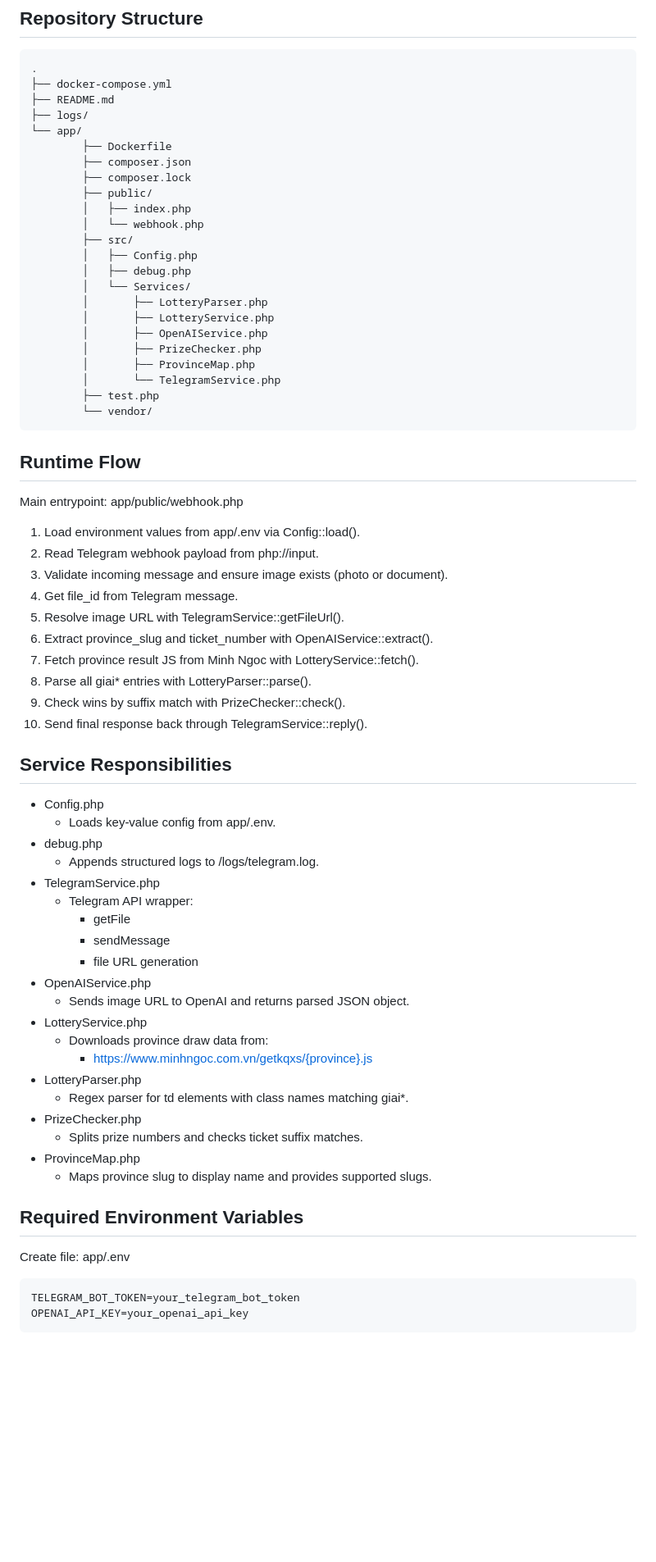
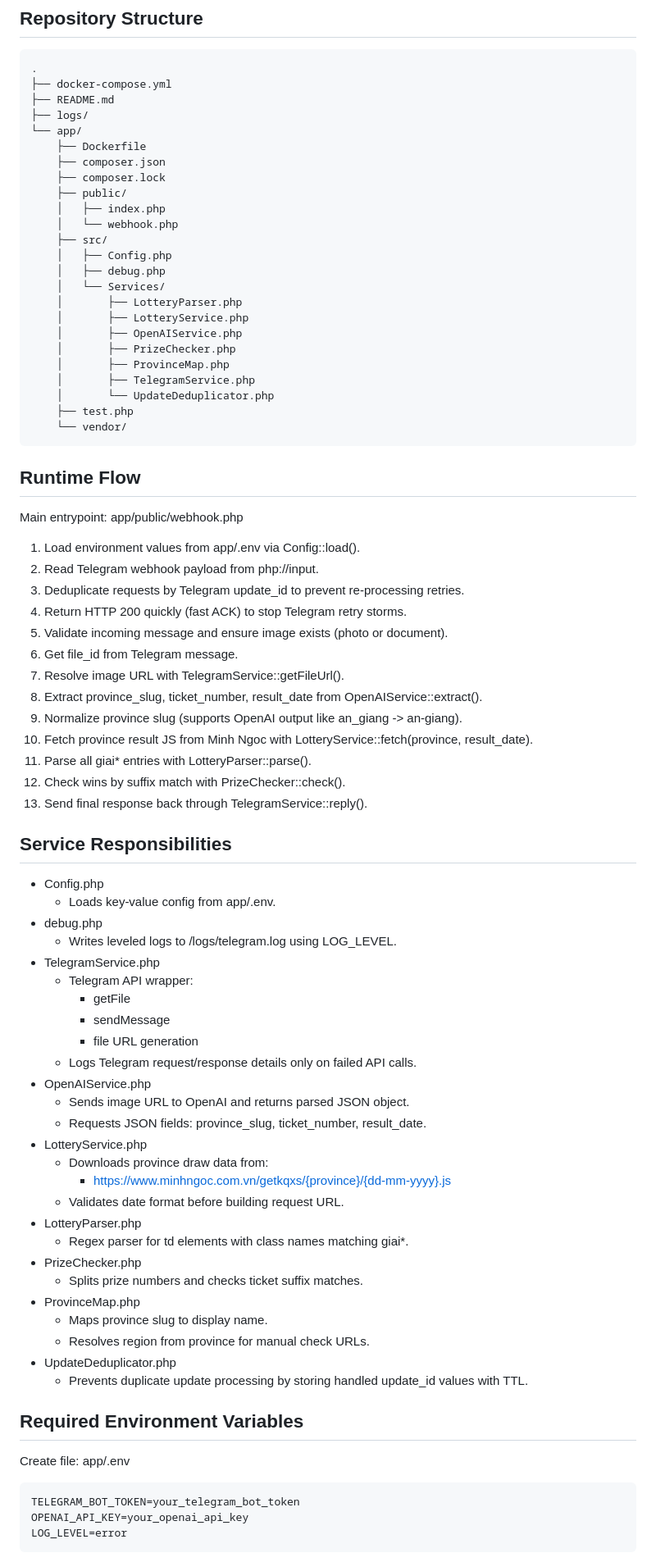
Before and after one commit to lammatrac/vietnam-lottery-results-telegram-bot-checker, a Markdown page: README.md, the part around one of its changes. Shown at 82% size. Rendered like a GitHub page; blank space fills up the shorter version.

````diff
--- a/README.md
+++ b/README.md
@@ -30,24 +32,25 @@ Telegram bot backend that reads Vietnam lottery ticket images, extracts ticket i
 ├── README.md
 ├── logs/
 └── app/
-		├── Dockerfile
-		├── composer.json
-		├── composer.lock
-		├── public/
-		│   ├── index.php
-		│   └── webhook.php
-		├── src/
-		│   ├── Config.php
-		│   ├── debug.php
-		│   └── Services/
-		│       ├── LotteryParser.php
-		│       ├── LotteryService.php
-		│       ├── OpenAIService.php
-		│       ├── PrizeChecker.php
-		│       ├── ProvinceMap.php
-		│       └── TelegramService.php
-		├── test.php
-		└── vendor/
+    ├── Dockerfile
+    ├── composer.json
+    ├── composer.lock
+    ├── public/
+    │   ├── index.php
+    │   └── webhook.php
+    ├── src/
+    │   ├── Config.php
+    │   ├── debug.php
+    │   └── Services/
+    │       ├── LotteryParser.php
+    │       ├── LotteryService.php
+    │       ├── OpenAIService.php
+    │       ├── PrizeChecker.php
+    │       ├── ProvinceMap.php
+    │       ├── TelegramService.php
+    │       └── UpdateDeduplicator.php
+    ├── test.php
+    └── vendor/
 ```
 
 ## Runtime Flow
@@ -56,37 +59,46 @@ Main entrypoint: app/public/webhook.php
 
 1. Load environment values from app/.env via Config::load().
 2. Read Telegram webhook payload from php://input.
-3. Validate incoming message and ensure image exists (photo or document).
-4. Get file_id from Telegram message.
-5. Resolve image URL with TelegramService::getFileUrl().
-6. Extract province_slug and ticket_number with OpenAIService::extract().
-7. Fetch province result JS from Minh Ngoc with LotteryService::fetch().
-8. Parse all giai* entries with LotteryParser::parse().
-9. Check wins by suffix match with PrizeChecker::check().
-10. Send final response back through TelegramService::reply().
+3. Deduplicate requests by Telegram update_id to prevent re-processing retries.
+4. Return HTTP 200 quickly (fast ACK) to stop Telegram retry storms.
+5. Validate incoming message and ensure image exists (photo or document).
+6. Get file_id from Telegram message.
+7. Resolve image URL with TelegramService::getFileUrl().
+8. Extract province_slug, ticket_number, result_date from OpenAIService::extract().
+9. Normalize province slug (supports OpenAI output like an_giang -> an-giang).
+10. Fetch province result JS from Minh Ngoc with LotteryService::fetch(province, result_date).
+11. Parse all giai* entries with LotteryParser::parse().
+12. Check wins by suffix match with PrizeChecker::check().
+13. Send final response back through TelegramService::reply().
 
 ## Service Responsibilities
 
 - Config.php
-	- Loads key-value config from app/.env.
+  - Loads key-value config from app/.env.
 - debug.php
-	- Appends structured logs to /logs/telegram.log.
+  - Writes leveled logs to /logs/telegram.log using LOG_LEVEL.
 - TelegramService.php
-	- Telegram API wrapper:
-		- getFile
-		- sendMessage
-		- file URL generation
+  - Telegram API wrapper:
+    - getFile
+    - sendMessage
+    - file URL generation
+  - Logs Telegram request/response details only on failed API calls.
 - OpenAIService.php
-	- Sends image URL to OpenAI and returns parsed JSON object.
+  - Sends image URL to OpenAI and returns parsed JSON object.
+  - Requests JSON fields: province_slug, ticket_number, result_date.
 - LotteryService.php
-	- Downloads province draw data from:
-		- https://www.minhngoc.com.vn/getkqxs/{province}.js
+  - Downloads province draw data from:
+    - https://www.minhngoc.com.vn/getkqxs/{province}/{dd-mm-yyyy}.js
+  - Validates date format before building request URL.
 - LotteryParser.php
-	- Regex parser for td elements with class names matching giai*.
+  - Regex parser for td elements with class names matching giai*.
 - PrizeChecker.php
-	- Splits prize numbers and checks ticket suffix matches.
+  - Splits prize numbers and checks ticket suffix matches.
 - ProvinceMap.php
-	- Maps province slug to display name and provides supported slugs.
+  - Maps province slug to display name.
+  - Resolves region from province for manual check URLs.
+- UpdateDeduplicator.php
+  - Prevents duplicate update processing by storing handled update_id values with TTL.
 
 ## Required Environment Variables
 
@@ -95,4 +107,5 @@ Create file: app/.env
 ```ini
 TELEGRAM_BOT_TOKEN=your_telegram_bot_token
 OPENAI_API_KEY=your_openai_api_key
+LOG_LEVEL=error
 ```
````
Also changed, not shown: other parts of README.md (+41 -25 lines).
